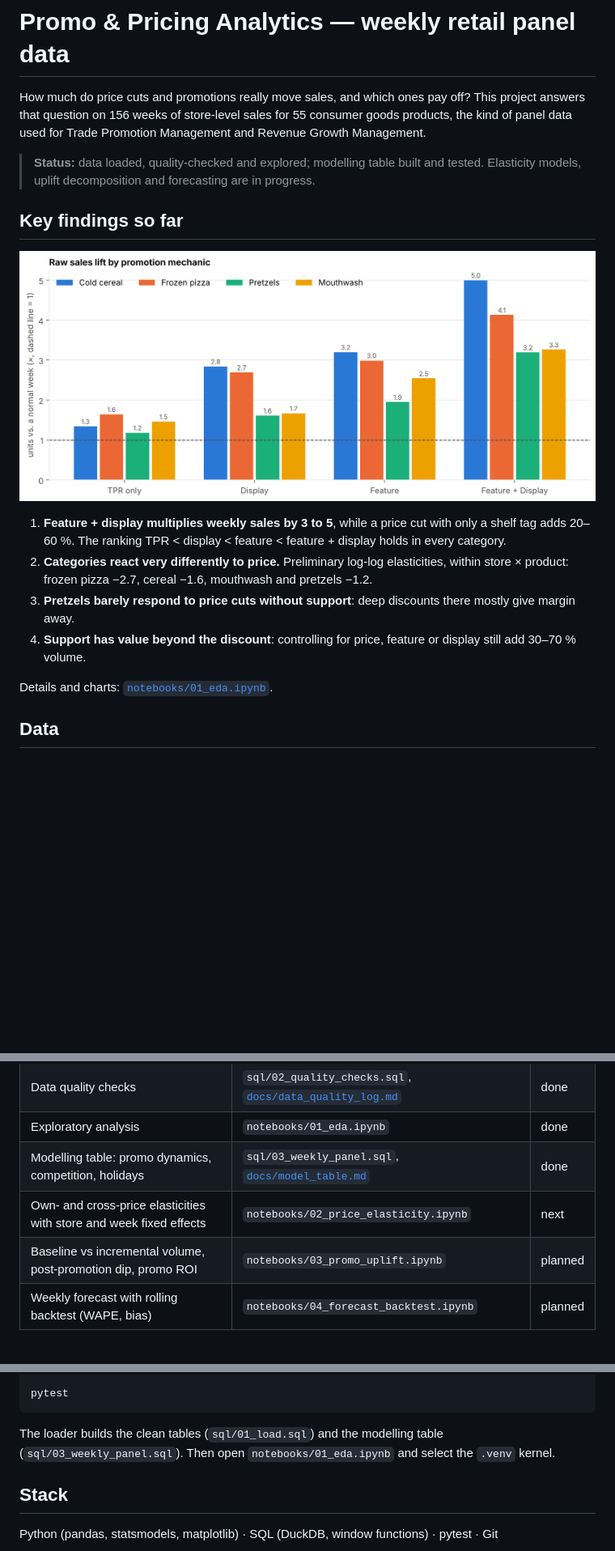
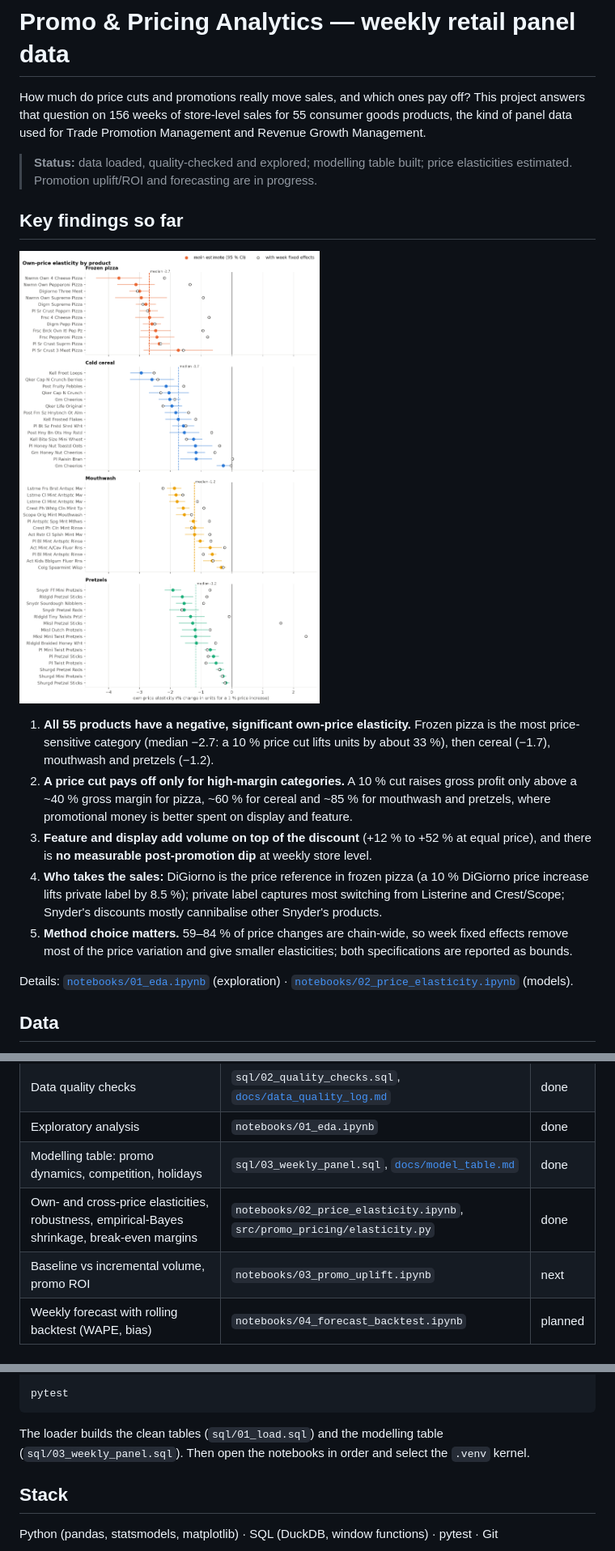
Before and after one commit to essoreke-analyse/promo-pricing-analytics, a Markdown page: README.md, 3 parts joined by grey strips. Shown at 81% size. Rendered like a GitHub page; pictures changed too: reports/figures/04_own_price_elasticity.png (added); blank space fills up the shorter version.

Commit message:
Days 3-4: price elasticity models

````diff
--- a/README.md
+++ b/README.md
@@ -3,18 +3,19 @@
 How much do price cuts and promotions really move sales, and which ones pay off?
 This project answers that question on 156 weeks of store-level sales for 55 consumer goods products, the kind of panel data used for Trade Promotion Management and Revenue Growth Management.
 
-> **Status:** data loaded, quality-checked and explored; modelling table built and tested. Elasticity models, uplift decomposition and forecasting are in progress.
+> **Status:** data loaded, quality-checked and explored; modelling table built; price elasticities estimated. Promotion uplift/ROI and forecasting are in progress.
 
 ## Key findings so far
 
-![Raw lift by mechanic](reports/figures/02_raw_lift_by_mechanic.png)
+![Own-price elasticity by product](reports/figures/04_own_price_elasticity.png)
 
-1. **Feature + display multiplies weekly sales by 3 to 5**, while a price cut with only a shelf tag adds 20–60 %. The ranking TPR < display < feature < feature + display holds in every category.
-2. **Categories react very differently to price.** Preliminary log-log elasticities, within store × product: frozen pizza −2.7, cereal −1.6, mouthwash and pretzels −1.2.
-3. **Pretzels barely respond to price cuts without support**: deep discounts there mostly give margin away.
-4. **Support has value beyond the discount**: controlling for price, feature or display still add 30–70 % volume.
+1. **All 55 products have a negative, significant own-price elasticity.** Frozen pizza is the most price-sensitive category (median −2.7: a 10 % price cut lifts units by about 33 %), then cereal (−1.7), mouthwash and pretzels (−1.2).
+2. **A price cut pays off only for high-margin categories.** A 10 % cut raises gross profit only above a ~40 % gross margin for pizza, ~60 % for cereal and ~85 % for mouthwash and pretzels, where promotional money is better spent on display and feature.
+3. **Feature and display add volume on top of the discount** (+12 % to +52 % at equal price), and there is **no measurable post-promotion dip** at weekly store level.
+4. **Who takes the sales:** DiGiorno is the price reference in frozen pizza (a 10 % DiGiorno price increase lifts private label by 8.5 %); private label captures most switching from Listerine and Crest/Scope; Snyder's discounts mostly cannibalise other Snyder's products.
+5. **Method choice matters.** 59–84 % of price changes are chain-wide, so week fixed effects remove most of the price variation and give smaller elasticities; both specifications are reported as bounds.
 
-Details and charts: [`notebooks/01_eda.ipynb`](notebooks/01_eda.ipynb).
+Details: [`notebooks/01_eda.ipynb`](notebooks/01_eda.ipynb) (exploration) · [`notebooks/02_price_elasticity.ipynb`](notebooks/02_price_elasticity.ipynb) (models).
 
 ## Data
 
@@ -30,8 +31,8 @@ The raw file is not redistributed; see [`data/README.md`](data/README.md) to dow
 | Data quality checks | `sql/02_quality_checks.sql`, [`docs/data_quality_log.md`](docs/data_quality_log.md) | done |
 | Exploratory analysis | `notebooks/01_eda.ipynb` | done |
 | Modelling table: promo dynamics, competition, holidays | `sql/03_weekly_panel.sql`, [`docs/model_table.md`](docs/model_table.md) | done |
-| Own- and cross-price elasticities with store and week fixed effects | `notebooks/02_price_elasticity.ipynb` | next |
-| Baseline vs incremental volume, post-promotion dip, promo ROI | `notebooks/03_promo_uplift.ipynb` | planned |
+| Own- and cross-price elasticities, robustness, empirical-Bayes shrinkage, break-even margins | `notebooks/02_price_elasticity.ipynb`, `src/promo_pricing/elasticity.py` | done |
+| Baseline vs incremental volume, promo ROI | `notebooks/03_promo_uplift.ipynb` | next |
 | Weekly forecast with rolling backtest (WAPE, bias) | `notebooks/04_forecast_backtest.ipynb` | planned |
 
 ## How to run
@@ -49,7 +50,7 @@ PYTHONPATH=src python -m promo_pricing.load data/dunnhumby_breakfast_at_the_frat
 
 pytest
 ```
-The loader builds the clean tables (`sql/01_load.sql`) and the modelling table (`sql/03_weekly_panel.sql`). Then open `notebooks/01_eda.ipynb` and select the `.venv` kernel.
+The loader builds the clean tables (`sql/01_load.sql`) and the modelling table (`sql/03_weekly_panel.sql`). Then open the notebooks in order and select the `.venv` kernel.
 
 ## Stack
 
````
Also changed, not shown: reports/figures/05_cross_price_elasticity.png (added), 4 other files.
